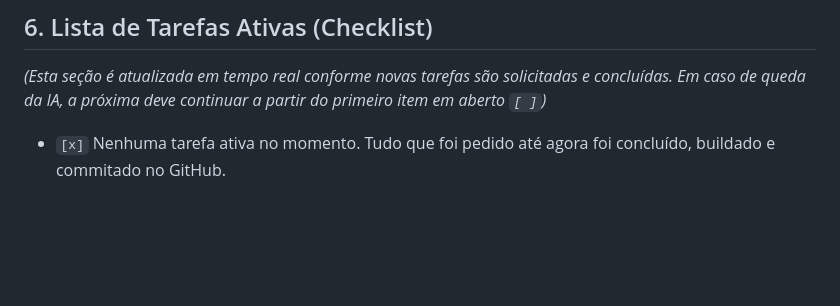
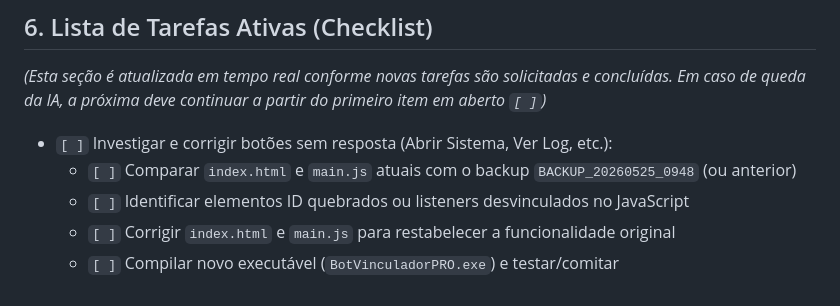
Before and after one commit to ganaplank/BOT_VINCULADOR, a Markdown page: AI_CONTEXT.md, the part around the change. Drawn GitHub-style; blank space fills up the shorter version.

Commit message:
Docs: Update AI_CONTEXT.md checklist with button troubleshooting task

```diff
--- a/AI_CONTEXT.md
+++ b/AI_CONTEXT.md
@@ -34,4 +34,8 @@ O usuário relatou que o executável gerado pelo PyInstaller está disparando av
 ## 6. Lista de Tarefas Ativas (Checklist)
 *(Esta seção é atualizada em tempo real conforme novas tarefas são solicitadas e concluídas. Em caso de queda da IA, a próxima deve continuar a partir do primeiro item em aberto `[ ]`)*
 
-- `[x]` Nenhuma tarefa ativa no momento. Tudo que foi pedido até agora foi concluído, buildado e commitado no GitHub.
+- `[ ]` Investigar e corrigir botões sem resposta (Abrir Sistema, Ver Log, etc.):
+  - `[ ]` Comparar `index.html` e `main.js` atuais com o backup `BACKUP_20260525_0948` (ou anterior)
+  - `[ ]` Identificar elementos ID quebrados ou listeners desvinculados no JavaScript
+  - `[ ]` Corrigir `index.html` e `main.js` para restabelecer a funcionalidade original
+  - `[ ]` Compilar novo executável (`BotVinculadorPRO.exe`) e testar/comitar
```
